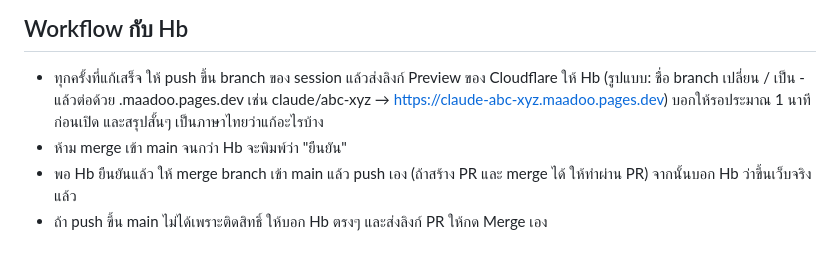
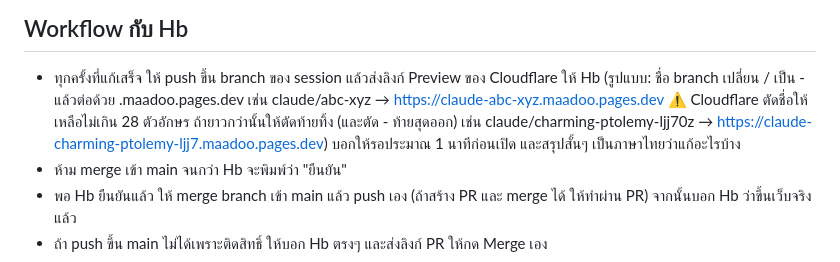
Before and after one commit to Peterlai26/maadoo, a Markdown page: CLAUDE.md, the part around the change. Rendered like a GitHub page.

Commit message:
CLAUDE.md: note Cloudflare's 28-char limit on branch preview URLs
Co-Authored-By: Claude Opus 5.5 <noreply@anthropic.com>
Claude-Session: https://claude.ai/code/session_01Ro9h1DfVzQforVUzXBxDen

```diff
--- a/CLAUDE.md
+++ b/CLAUDE.md
@@ -42,7 +42,9 @@ Open the page at 360px, 768px and 1280px widths, in Thai and English, and in at
 ## Workflow กับ Hb
 - ทุกครั้งที่แก้เสร็จ ให้ push ขึ้น branch ของ session แล้วส่งลิงก์ Preview ของ Cloudflare ให้ Hb
   (รูปแบบ: ชื่อ branch เปลี่ยน / เป็น - แล้วต่อด้วย .maadoo.pages.dev
-  เช่น claude/abc-xyz → https://claude-abc-xyz.maadoo.pages.dev)
+  เช่น claude/abc-xyz → https://claude-abc-xyz.maadoo.pages.dev
+  ⚠️ Cloudflare ตัดชื่อให้เหลือไม่เกิน 28 ตัวอักษร ถ้ายาวกว่านั้นให้ตัดท้ายทิ้ง (และตัด - ท้ายสุดออก)
+  เช่น claude/charming-ptolemy-ljj70z → https://claude-charming-ptolemy-ljj7.maadoo.pages.dev)
   บอกให้รอประมาณ 1 นาทีก่อนเปิด และสรุปสั้นๆ เป็นภาษาไทยว่าแก้อะไรบ้าง
 - ห้าม merge เข้า main จนกว่า Hb จะพิมพ์ว่า "ยืนยัน"
 - พอ Hb ยืนยันแล้ว ให้ merge branch เข้า main แล้ว push เอง
```
